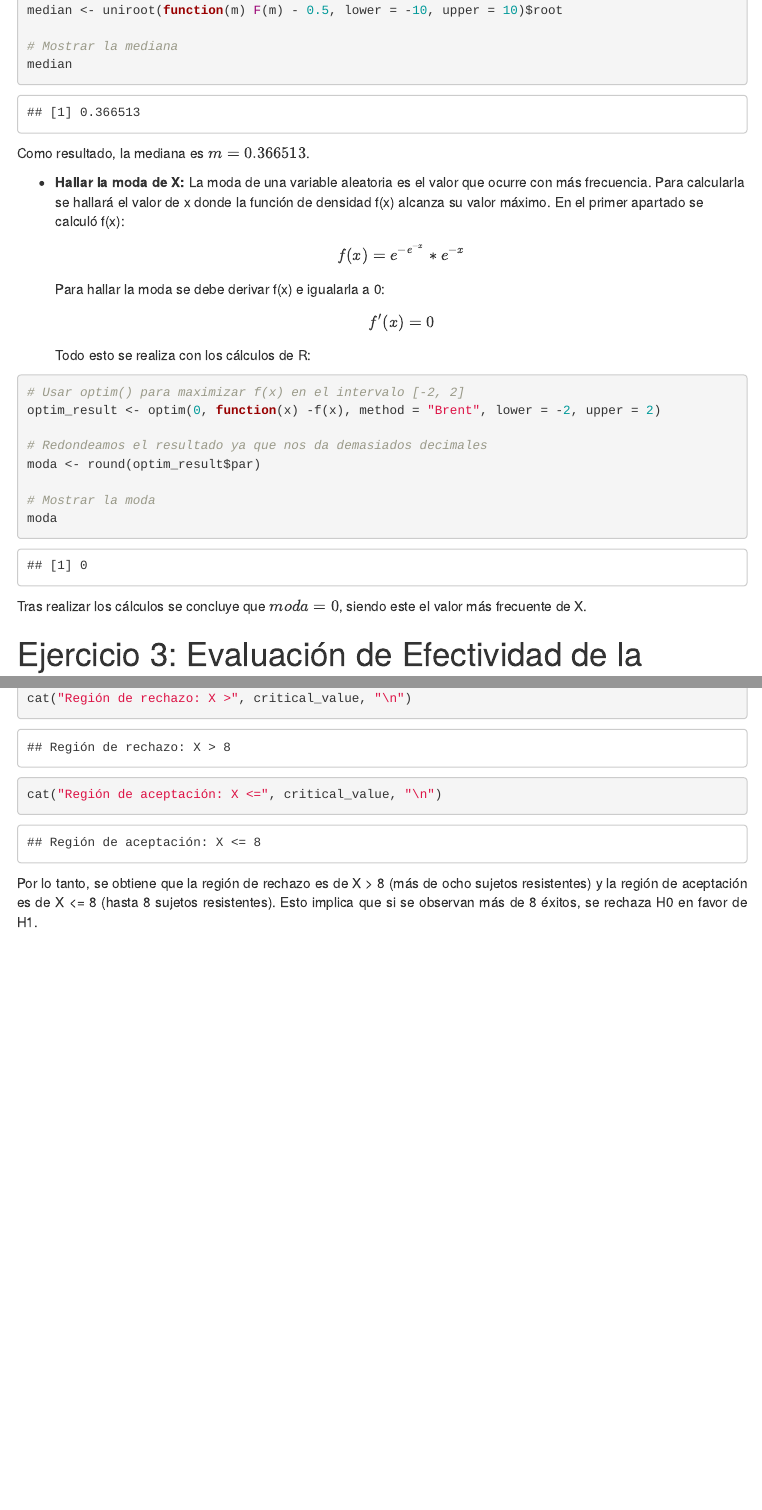
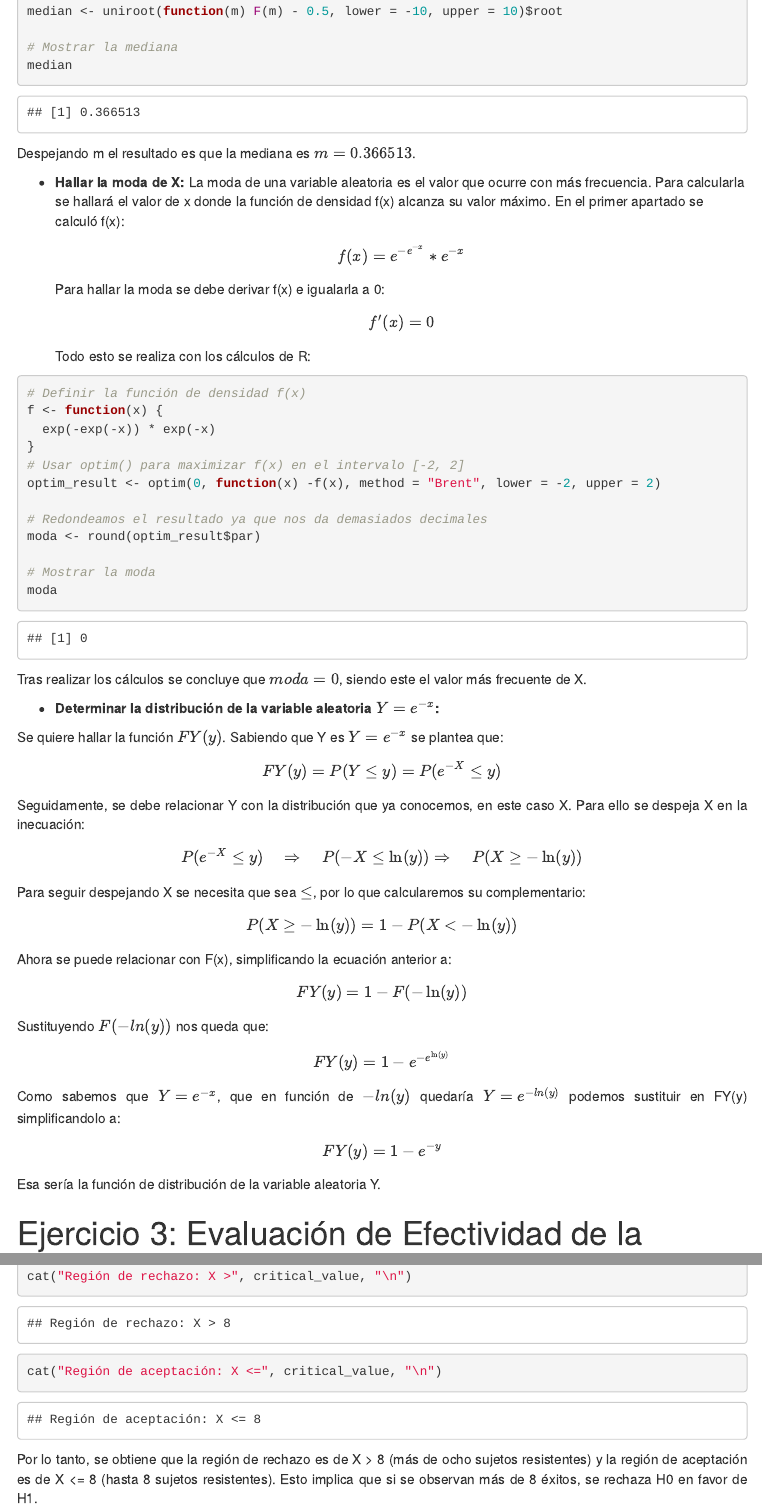
Before and after one commit to irenetm17/EstadisticaMomento, an R Markdown document (Estadística Práctica 2 def/Práctica2.Rmd): the page in a window 1100 px wide, from 4060 px down before the commit and from 3910 px down after it, so that both start at the same text, and a second part further down, joined at a grey line. The pictures show the output file Estadística Práctica 2 def/Práctica2.html that the author committed with the source, opened offline; menus at the side of the page are left out.

Commit message:
terminado

````diff
--- a/Estadística Práctica 2 def/Práctica2.Rmd
+++ b/Estadística Práctica 2 def/Práctica2.Rmd
@@ -197,7 +192,7 @@ median <- uniroot(function(m) F(m) - 0.5, lower = -10, upper = 10)$root
 median
 
 ```
-Como resultado, la mediana es $m = 0.366513$.
+Despejando m el resultado es que la mediana es $m = 0.366513$.
 
 * **Hallar la moda de X:**
 La moda de una variable aleatoria es el valor que ocurre con más frecuencia. Para calcularla se hallará el valor de x donde la función de densidad f(x) alcanza su valor máximo. En el primer apartado se calculó f(x):
@@ -206,6 +201,10 @@ Para hallar la moda se debe derivar f(x) e igualarla a 0:
 \[f'(x) =  0\]
 Todo esto se realiza con los cálculos de R:
 ```{r}
+# Definir la función de densidad f(x)
+f <- function(x) {
+  exp(-exp(-x)) * exp(-x)
+}
 # Usar optim() para maximizar f(x) en el intervalo [-2, 2]
 optim_result <- optim(0, function(x) -f(x), method = "Brent", lower = -2, upper = 2)
 
@@ -216,6 +215,25 @@ moda <- round(optim_result$par)
 moda
 ```
 Tras realizar los cálculos se concluye que $moda = 0$, siendo este el valor más frecuente de X.
+
+* **Determinar la distribución de la variable aleatoria $Y= e^{-x}$:**
+
+Se quiere hallar la función $FY(y)$. Sabiendo que Y es $Y= e^{-x}$ se plantea que:
+\[FY(y) = P(Y \leq y) = P(e^{-X} \leq y)\]
+Seguidamente, se debe relacionar Y con la distribución que ya conocemos, en este caso X. Para ello se despeja X en la inecuación:
+\[P(e^{-X} \leq y) \quad \Rightarrow \quad P(-X \leq \ln(y))
+\Rightarrow \quad P(X \geq -\ln(y))\]
+Para seguir despejando X se necesita que sea $\leq$, por lo que calcularemos su complementario:
+\[P(X \geq -\ln(y)) = 1 - P(X < -\ln(y))\]
+Ahora se puede relacionar con F(x), simplificando la ecuación anterior a:
+\[FY(y) = 1 - F(-\ln(y))\]
+Sustituyendo $F(-ln(y))$ nos queda que:
+\[FY(y) = 1 - e^{-e^{\ln(y)}}\]
+Como sabemos que $Y= e^{-x}$, que en función de $−ln(y)$ quedaría $Y= e^{-ln(y)}$ podemos sustituir en FY(y) simplificandolo a:
+\[FY(y) = 1 - e^{-y}\]
+Esa sería la función de distribución de la variable aleatoria Y.
+
+
 
 # Ejercicio 3: Evaluación de Efectividad de la Vacuna Experimental
 
````
Also changed, not shown: Estadística Práctica 2 def/Práctica2.html, Estadística Práctica 2 def/Práctica2.Rmd (19 more changed lines).
